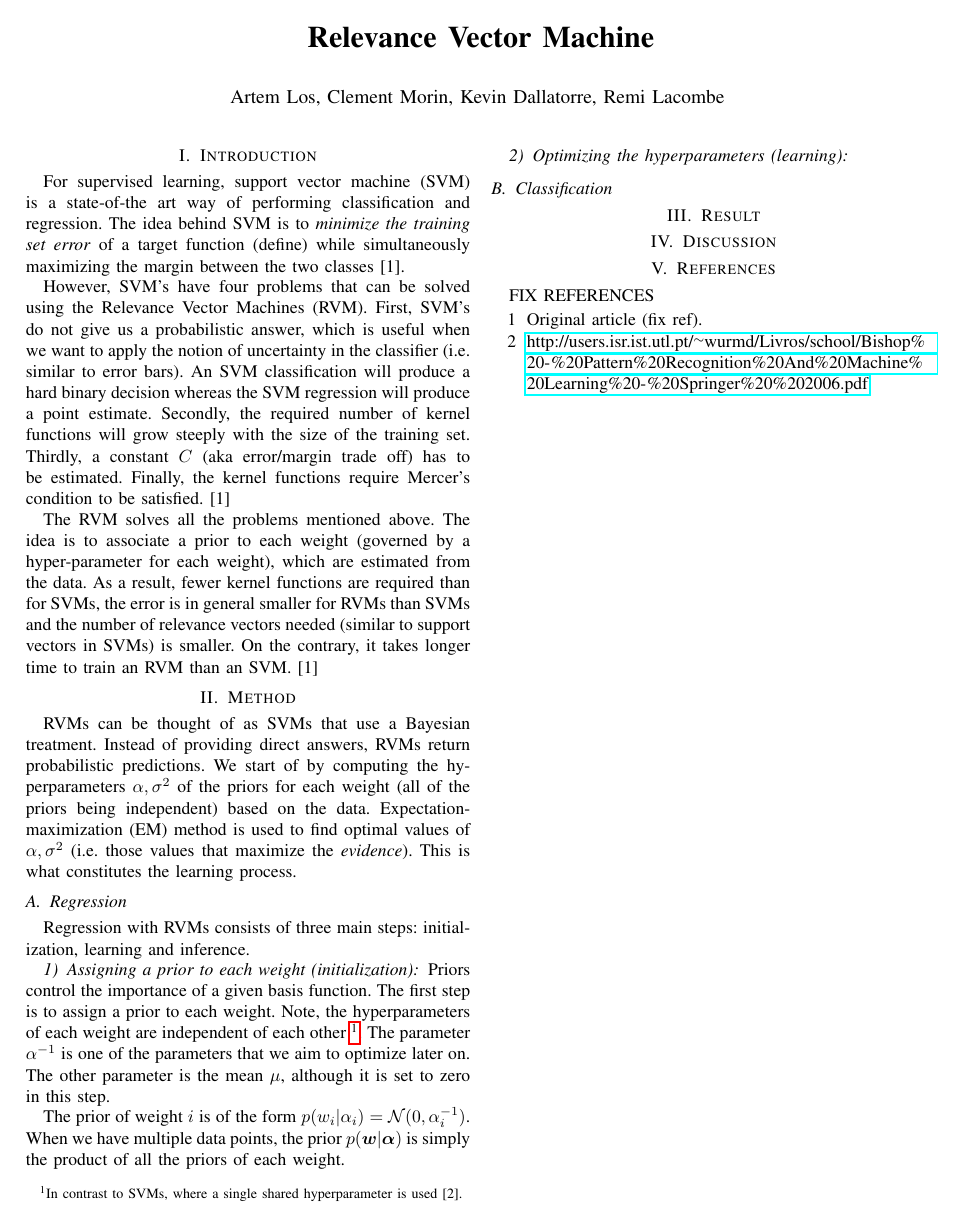
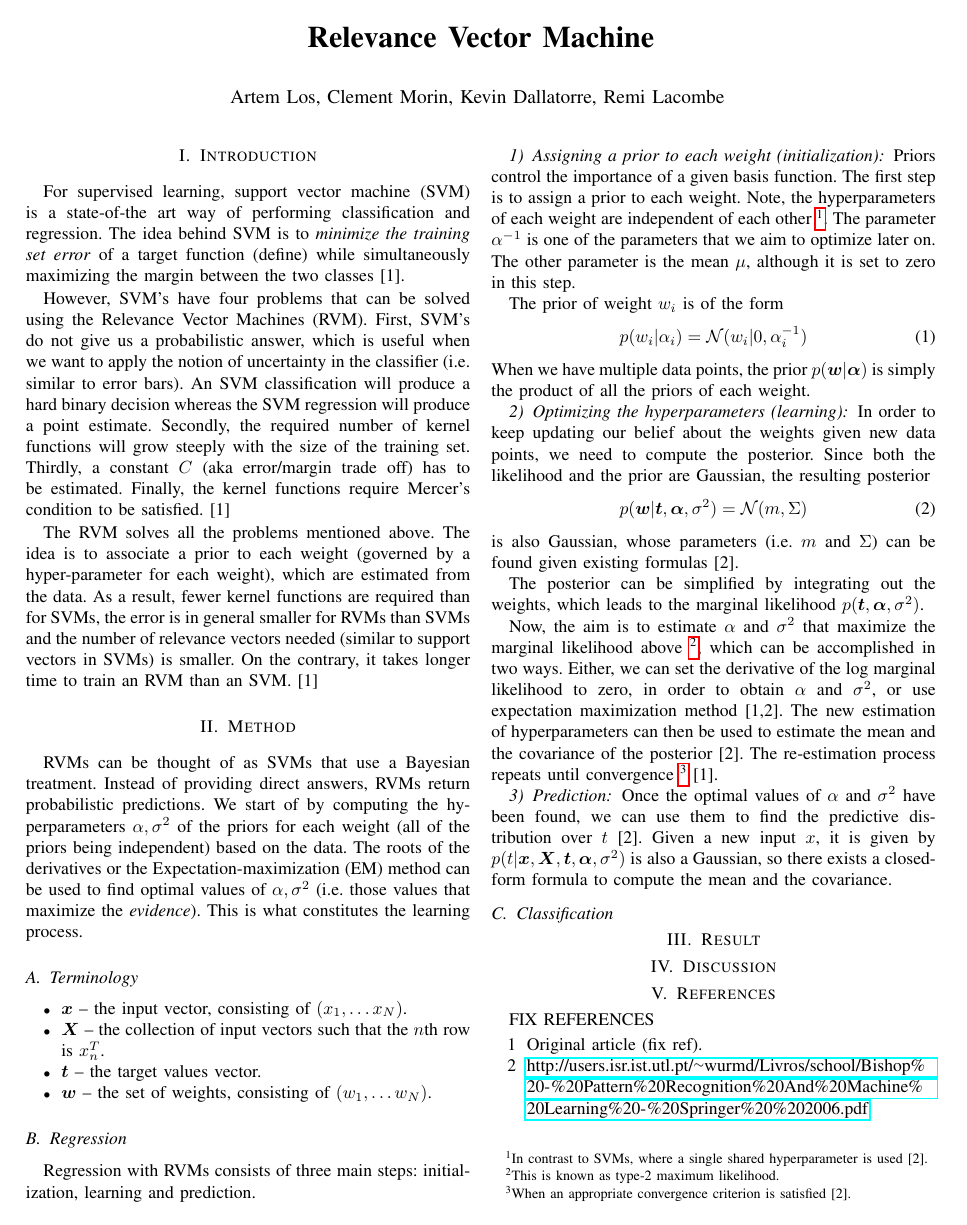
Before and after one commit to Miladiou/kth_ml_project, a LaTeX paper (Report/Master.tex, which reads Report/Method.tex): the whole page. Compiled offline with pdfLaTeX.

Commit message:
Finish regression

```diff
--- a/Report/Method.tex
+++ b/Report/Method.tex
@@ -1,17 +1,37 @@
 \section{Method}
 %TODO:
-RVMs can be thought of as SVMs that use a Bayesian treatment. Instead of providing direct answers, RVMs return probabilistic predictions. We start of by computing the hyperparameters $\alpha,\sigma^2$ of the priors for each weight (all of the priors being independent) based on the data. Expectation-maximization (EM) method is used to  find optimal values of $\alpha,\sigma^2$ (i.e. those values that maximize the \textit{evidence}). This is what constitutes the learning process. %Inference is then computed by
+RVMs can be thought of as SVMs that use a Bayesian treatment. Instead of providing direct answers, RVMs return probabilistic predictions. We start of by computing the hyperparameters $\alpha,\sigma^2$ of the priors for each weight (all of the priors being independent) based on the data. The roots of the derivatives or the Expectation-maximization (EM) method can be used to find optimal values of $\alpha,\sigma^2$ (i.e. those values that maximize the \textit{evidence}). This is what constitutes the learning process. %Inference is then computed by
 
 %in SVM, support vectors are close to the decision boundary whereas the relevance vectors describe prototypicla examples of classes.
+\subsection{Terminology}
+\begin{itemize}
+	\item $\boldsymbol{x}$ -- the input vector, consisting of $(x_1,\dots x_N)$.
+	\item $\boldsymbol{X}$ -- the collection of input vectors such that the $n$th row is $x_n^T$.
+	\item $\boldsymbol{t}$ -- the target values vector.
+	\item $\boldsymbol{w}$ -- the set of weights, consisting of $(w_1,\dots w_N)$.
+\end{itemize}
 
 \subsection{Regression}
-Regression with RVMs consists of three main steps: initialization, learning and inference.
+Regression with RVMs consists of three main steps: initialization, learning and prediction.
 \subsubsection{Assigning a prior to each weight (initialization)} Priors control the importance of a given basis function. The first step is to assign a prior to each weight. Note, the hyperparameters of each weight are independent of each other \footnote{In contrast to SVMs, where a single shared hyperparameter is used [2].}. The parameter $\alpha^{-1}$ is one of the parameters that we aim to optimize later on. The other parameter is the mean $\mu$, although it is set to zero in this step.
 
-The prior of weight $i$ is of the form $p(w_i|\alpha_i)=\mathcal{N}(0,\alpha_{i}^{-1})$. When we have multiple data points, the prior $p(\boldsymbol{w}|\boldsymbol{\alpha})$ is simply the product of all the priors of each weight.
+The prior of weight $w_i$ is of the form
+\begin{equation}
+p(w_i|\alpha_i)=\mathcal{N}(w_i|0,\alpha_{i}^{-1})
+\end{equation}
+When we have multiple data points, the prior $p(\boldsymbol{w}|\boldsymbol{\alpha})$ is simply the product of all the priors of each weight.
 
-\subsubsection{Optimizing the hyperparameters (learning)}
+\subsubsection{Optimizing the hyperparameters (learning)} In order to keep updating our belief about the weights given new data points, we need to compute the posterior. Since both the likelihood and the prior are Gaussian, the resulting posterior
+\begin{equation}
+p(\boldsymbol{w}|\boldsymbol{t}, \boldsymbol{\alpha}, \sigma^2)=\mathcal{N}(m,\Sigma)
+\end{equation}
+is also Gaussian, whose parameters (i.e. $m$ and $\Sigma$) can be found given existing formulas [2].
 
-% mention posterior etc.
+The posterior can be simplified by integrating out the weights, which leads to the marginal likelihood $p(\boldsymbol{t}, \boldsymbol{\alpha}, \sigma^2)$.
+
+Now, the aim is to estimate $\alpha$ and $\sigma^2$ that maximize the marginal likelihood above \footnote{This is known as type-2 maximum likelihood.}, which can be accomplished in two ways. Either, we can set the derivative of the log marginal likelihood to zero, in order to obtain $\alpha$ and $\sigma^2$, or use expectation maximization method [1,2]. The new estimation of hyperparameters can then be used to estimate the mean and the covariance of the posterior [2]. The re-estimation process repeats until convergence \footnote{When an appropriate convergence criterion is satisfied [2]. } [1].
+
+\subsubsection{Prediction}
+Once the optimal values of $\alpha$ and $\sigma^2$ have been found, we can use them to find the predictive distribution over $t$ [2]. Given a new input $x$, it is given by $p(t|\boldsymbol{x}, \boldsymbol{X}, \boldsymbol{t}, \boldsymbol{\alpha}, \sigma^2)$ is also a Gaussian, so there exists a closed-form formula to compute the mean and the covariance.
 
 \subsection{Classification}
```
Also changed, not shown: Report/Master.pdf.
